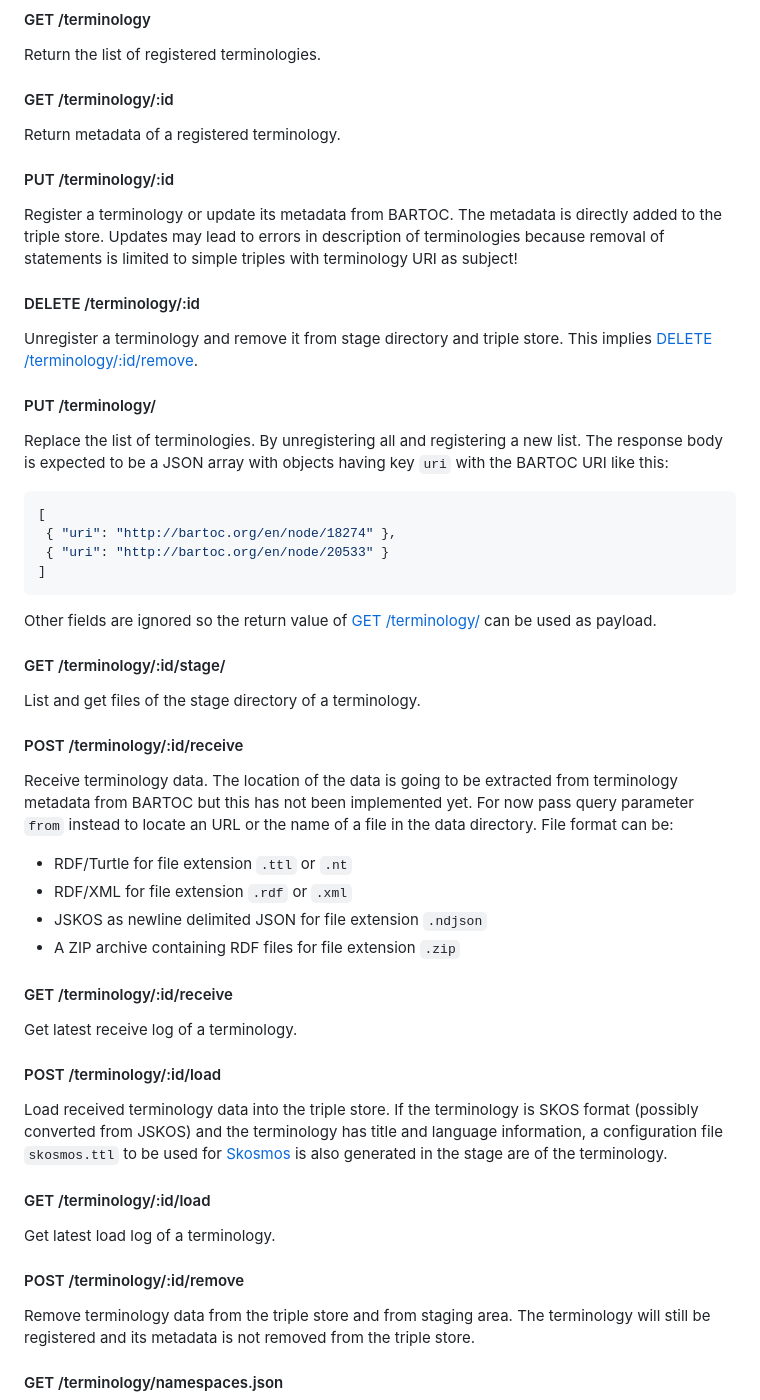
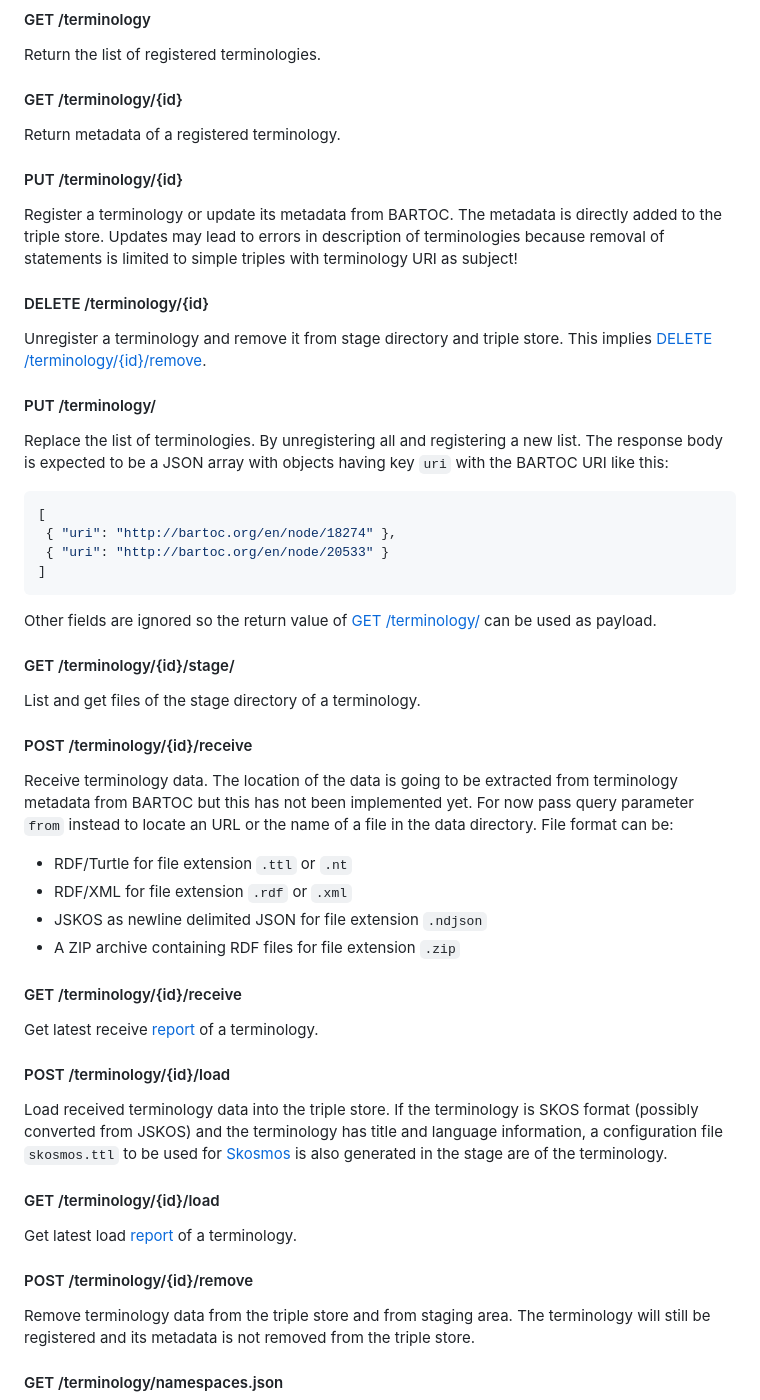
Before and after one commit to nfdi4objects/n4o-graph-importer, a Markdown page: README.md, the part around one of its changes. GitHub-like rendering.

```diff
--- a/README.md
+++ b/README.md
@@ -179,17 +183,17 @@ Terminologies are identified by their [BARTOC] identifier. Terminology data shou
 
 Return the list of registered terminologies.
 
-#### GET /terminology/:id
+#### GET /terminology/{id}
 
 Return metadata of a registered terminology.
 
-#### PUT /terminology/:id
+#### PUT /terminology/{id}
 
 Register a terminology or update its metadata from BARTOC. The metadata is directly added to the triple store. Updates may lead to errors in description of terminologies because removal of statements is limited to simple triples with terminology URI as subject!
 
-#### DELETE /terminology/:id
+#### DELETE /terminology/{id}
 
-Unregister a terminology and remove it from stage directory and triple store. This implies [DELETE /terminology/:id/remove](#delete-terminologyidremove).
+Unregister a terminology and remove it from stage directory and triple store. This implies [DELETE /terminology/{id}/remove](#delete-terminologyidremove).
 
 #### PUT /terminology/
 
@@ -204,11 +208,11 @@ Replace the list of terminologies. By unregistering all and registering a new li
 
 Other fields are ignored so the return value of [GET /terminology/](#get-terminology) can be used as payload.
 
-#### GET /terminology/:id/stage/
+#### GET /terminology/{id}/stage/
 
 List and get files of the stage directory of a terminology.
 
-#### POST /terminology/:id/receive
+#### POST /terminology/{id}/receive
 
 Receive terminology data. The location of the data is going to be extracted from terminology metadata from BARTOC but this has not been implemented yet. For now pass query parameter `from` instead to locate an URL or the name of a file in the data directory. File format can be:
 
@@ -217,19 +221,19 @@ Receive terminology data. The location of the data is going to be extracted from
 - JSKOS as newline delimited JSON for file extension `.ndjson`
 - A ZIP archive containing RDF files for file extension `.zip`
 
-#### GET /terminology/:id/receive
+#### GET /terminology/{id}/receive
 
-Get latest receive log of a terminology.
+Get latest receive [report] of a terminology.
 
-#### POST /terminology/:id/load
+#### POST /terminology/{id}/load
 
 Load received terminology data into the triple store. If the terminology is SKOS format (possibly converted from JSKOS) and the terminology has title and language information, a configuration file `skosmos.ttl` to be used for [Skosmos](https://skosmos.org/) is also generated in the stage are of the terminology.
 
-#### GET /terminology/:id/load
+#### GET /terminology/{id}/load
 
-Get latest load log of a terminology.
+Get latest load [report] of a terminology.
 
-#### POST /terminology/:id/remove
+#### POST /terminology/{id}/remove
 
 Remove terminology data from the triple store and from staging area. The terminology will still be registered and its metadata is not removed from the triple store.
 
```
Also changed, not shown: other parts of README.md (+75 -71 lines).
